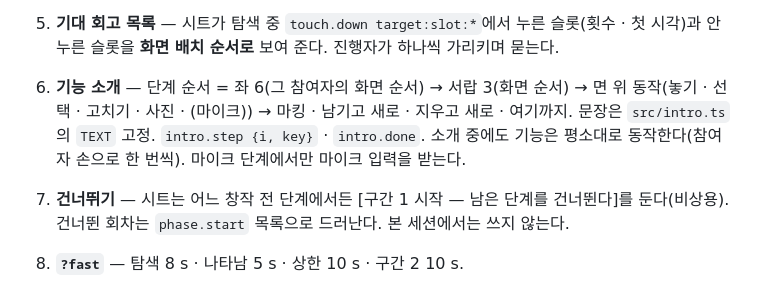
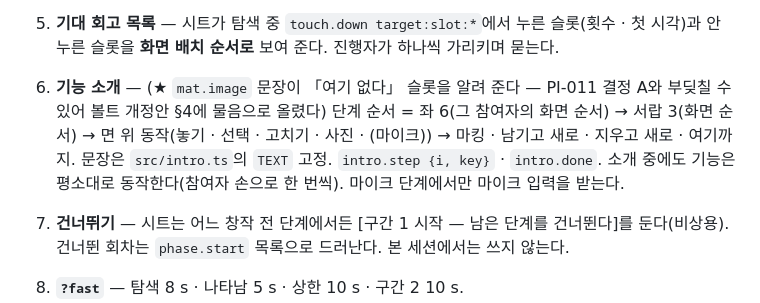
Before and after one commit to bagaebin/Workshop-to-Tune-n-Play_V01, a Markdown page: docs/decisions/R-012_d15-session-structure.md, the part around the change. GitHub-like rendering.

Commit message:
R-012: 기능 소개 문장과 PI-011의 충돌 가능성 표시
Co-Authored-By: Claude Fable 5.1 <noreply@anthropic.com>

```diff
--- a/docs/decisions/R-012_d15-session-structure.md
+++ b/docs/decisions/R-012_d15-session-structure.md
@@ -42,7 +42,7 @@ SPEC(09.23 동기화본)은 D15 이전이다. 볼트 개발 명세가 개정되
 3. **체류 · 잠금 · 마킹** — 구간 1 이전의 접촉은 체류 · idle · 잠금 계산에 들어가지 않는다(`seg.start 1`이 기준점 — R-005 그대로). 창작 전 마킹은 로그에 남되 F3 집계 · `n_before`에서 제외(`seg ≥ 1`만).
 4. **★ `SEG1_APPEAR` = 300 000 (5분)** — 결정은 "구간 1 10분"만 말한다. 이전 비율(8/15 ≈ 상한의 절반)에 맞춰 **가정**했다. 볼트에서 확정할 것.
 5. **기대 회고 목록** — 시트가 탐색 중 `touch.down target:slot:*`에서 누른 슬롯(횟수 · 첫 시각)과 안 누른 슬롯을 **화면 배치 순서로** 보여 준다. 진행자가 하나씩 가리키며 묻는다.
-6. **기능 소개** — 단계 순서 = 좌 6(그 참여자의 화면 순서) → 서랍 3(화면 순서) → 면 위 동작(놓기 · 선택 · 고치기 · 사진 · (마이크)) → 마킹 · 남기고 새로 · 지우고 새로 · 여기까지. 문장은 `src/intro.ts`의 `TEXT` 고정. `intro.step {i, key}` · `intro.done`. 소개 중에도 기능은 평소대로 동작한다(참여자 손으로 한 번씩). 마이크 단계에서만 마이크 입력을 받는다.
+6. **기능 소개** — (★ `mat.image` 문장이 「여기 없다」 슬롯을 알려 준다 — PI-011 결정 A와 부딪칠 수 있어 볼트 개정안 §4에 물음으로 올렸다) 단계 순서 = 좌 6(그 참여자의 화면 순서) → 서랍 3(화면 순서) → 면 위 동작(놓기 · 선택 · 고치기 · 사진 · (마이크)) → 마킹 · 남기고 새로 · 지우고 새로 · 여기까지. 문장은 `src/intro.ts`의 `TEXT` 고정. `intro.step {i, key}` · `intro.done`. 소개 중에도 기능은 평소대로 동작한다(참여자 손으로 한 번씩). 마이크 단계에서만 마이크 입력을 받는다.
 7. **건너뛰기** — 시트는 어느 창작 전 단계에서든 [구간 1 시작 — 남은 단계를 건너뛴다]를 둔다(비상용). 건너뛴 회차는 `phase.start` 목록으로 드러난다. 본 세션에서는 쓰지 않는다.
 8. **`?fast`** — 탐색 8 s · 나타남 5 s · 상한 10 s · 구간 2 10 s.
 
```
